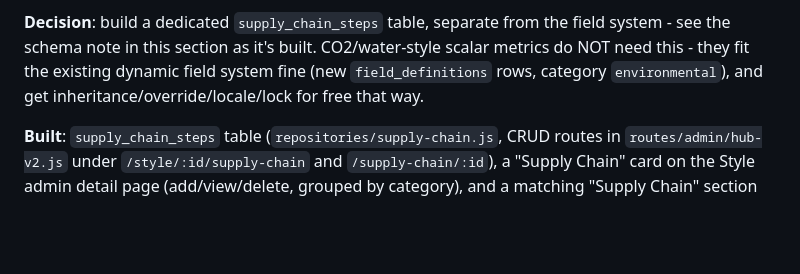
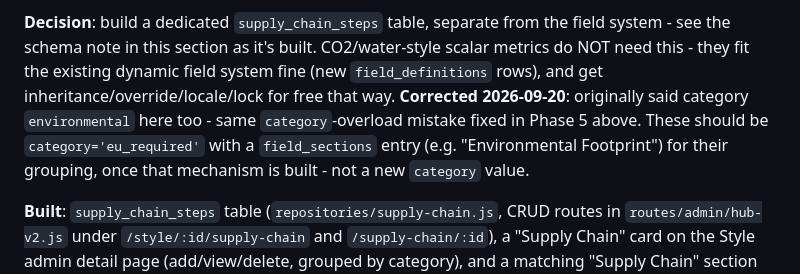
Before and after one commit to SandraHanssonGit/ddp-local, a Markdown page: ROADMAP.md, the part around the change. GitHub-like rendering; blank space fills up the shorter version.

Commit message:
ROADMAP: fix Supply Chain section's category-overload mistake
The Supply Chain decision paragraph proposed category='environmental'
for CO2/water scalar metrics - the same category-overload mistake
already fixed in Phase 5 (would silently break locks_at_production's
default, which only checks category === 'eu_required'). These should
be category='eu_required' plus a field_sections entry once that
mechanism is built, not a new category value.

Co-Authored-By: Claude Sonnet 5 <noreply@anthropic.com>

```diff
--- a/ROADMAP.md
+++ b/ROADMAP.md
@@ -1321,9 +1321,13 @@ per-field model was built.
 **Decision**: build a dedicated `supply_chain_steps` table, separate
 from the field system - see the schema note in this section as it's
 built. CO2/water-style scalar metrics do NOT need this - they fit the
-existing dynamic field system fine (new `field_definitions` rows,
-category `environmental`), and get inheritance/override/locale/lock
-for free that way.
+existing dynamic field system fine (new `field_definitions` rows), and
+get inheritance/override/locale/lock for free that way. **Corrected
+2026-09-20**: originally said category `environmental` here too - same
+`category`-overload mistake fixed in Phase 5 above. These should be
+`category='eu_required'` with a `field_sections` entry (e.g.
+"Environmental Footprint") for their grouping, once that mechanism is
+built - not a new `category` value.
 
 **Built**: `supply_chain_steps` table (`repositories/supply-chain.js`,
 CRUD routes in `routes/admin/hub-v2.js` under `/style/:id/supply-chain`
```
